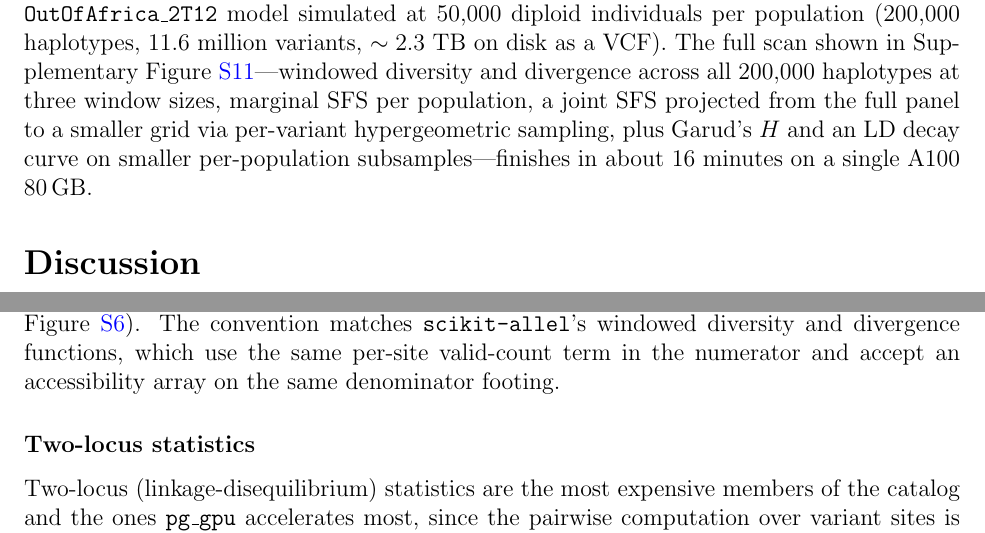
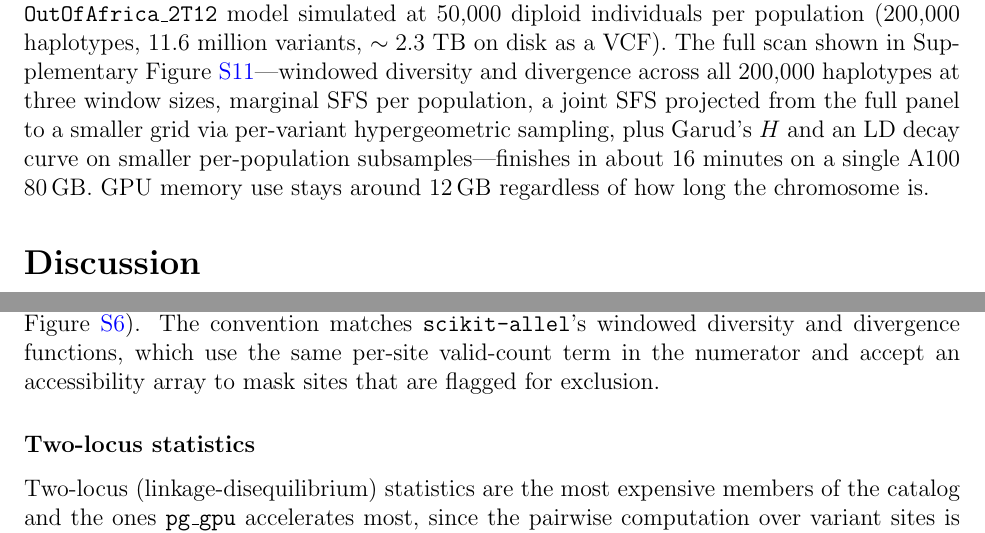
Before and after one commit to andrewkern/pg_gpu-paper, a LaTeX paper (main.tex): two parts of pages 7 and 28 of 32, joined at a grey line, cut so that both start at the same text. Compiled offline with pdfLaTeX.

Commit message:
Nate's comments

```diff
--- a/main.tex
+++ b/main.tex
@@ -547,7 +547,7 @@ SFS per population, a joint SFS projected from the full panel
 to a smaller grid via per-variant hypergeometric sampling,
 plus Garud's $H$ and an LD decay curve on smaller per-population
 subsamples---finishes in about 16 minutes on a single A100 80\,GB.
-%GPU memory use stays around 12\,GB regardless of how long the chromosome is.
+GPU memory use stays around 12\,GB regardless of how long the chromosome is.
 
 \section*{Discussion}
 
@@ -970,7 +970,7 @@ across missing-data rates from 0 to 60\,\% (Supplementary
 Figure~\ref{fig:missing_bias}). The convention matches
 \scikitallel's windowed diversity and divergence functions, which
 use the same per-site valid-count term in the numerator and accept
-an accessibility array on the same denominator footing.
+an accessibility array to mask sites that are flagged for exclusion.
 
 \subsubsection*{Two-locus statistics}
 
```
